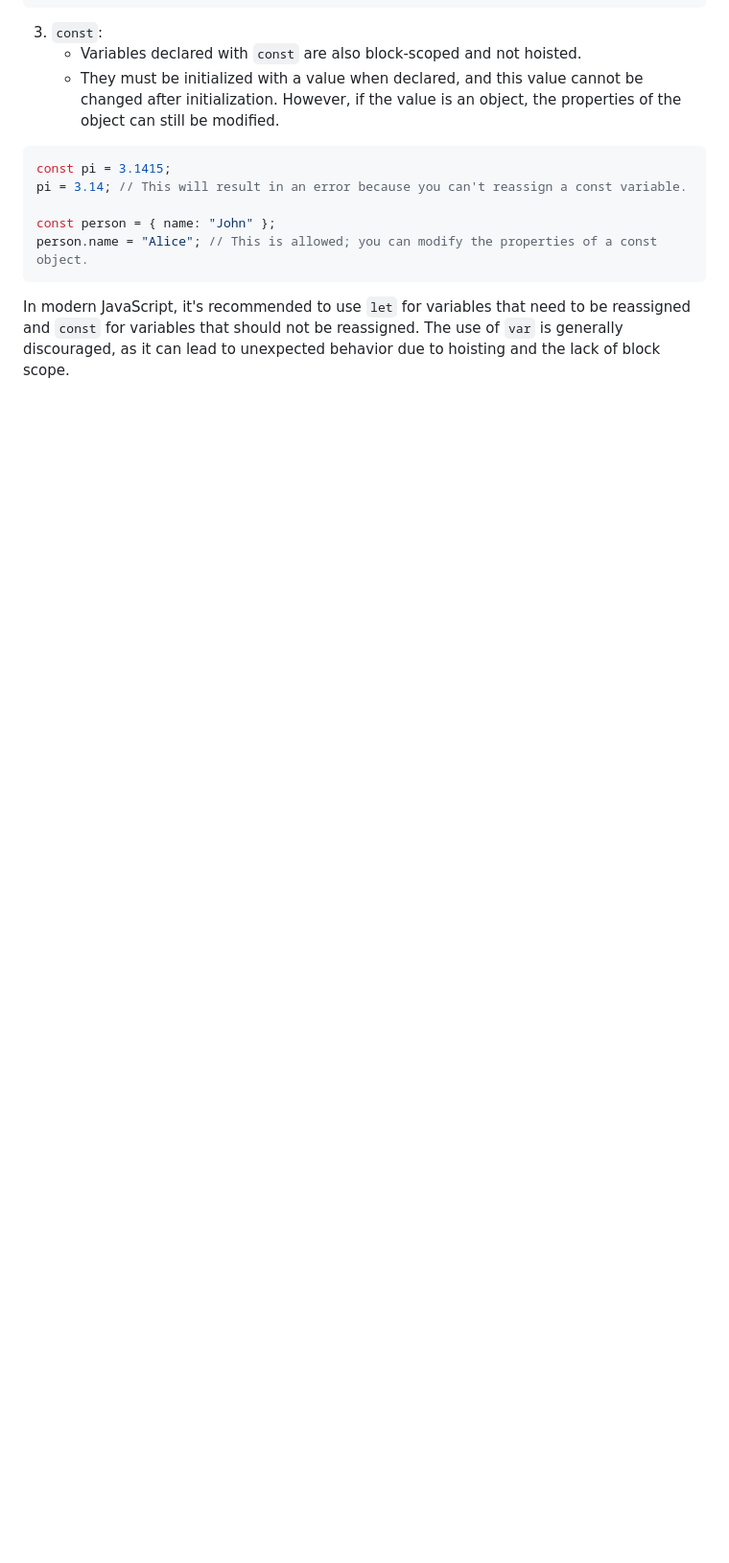
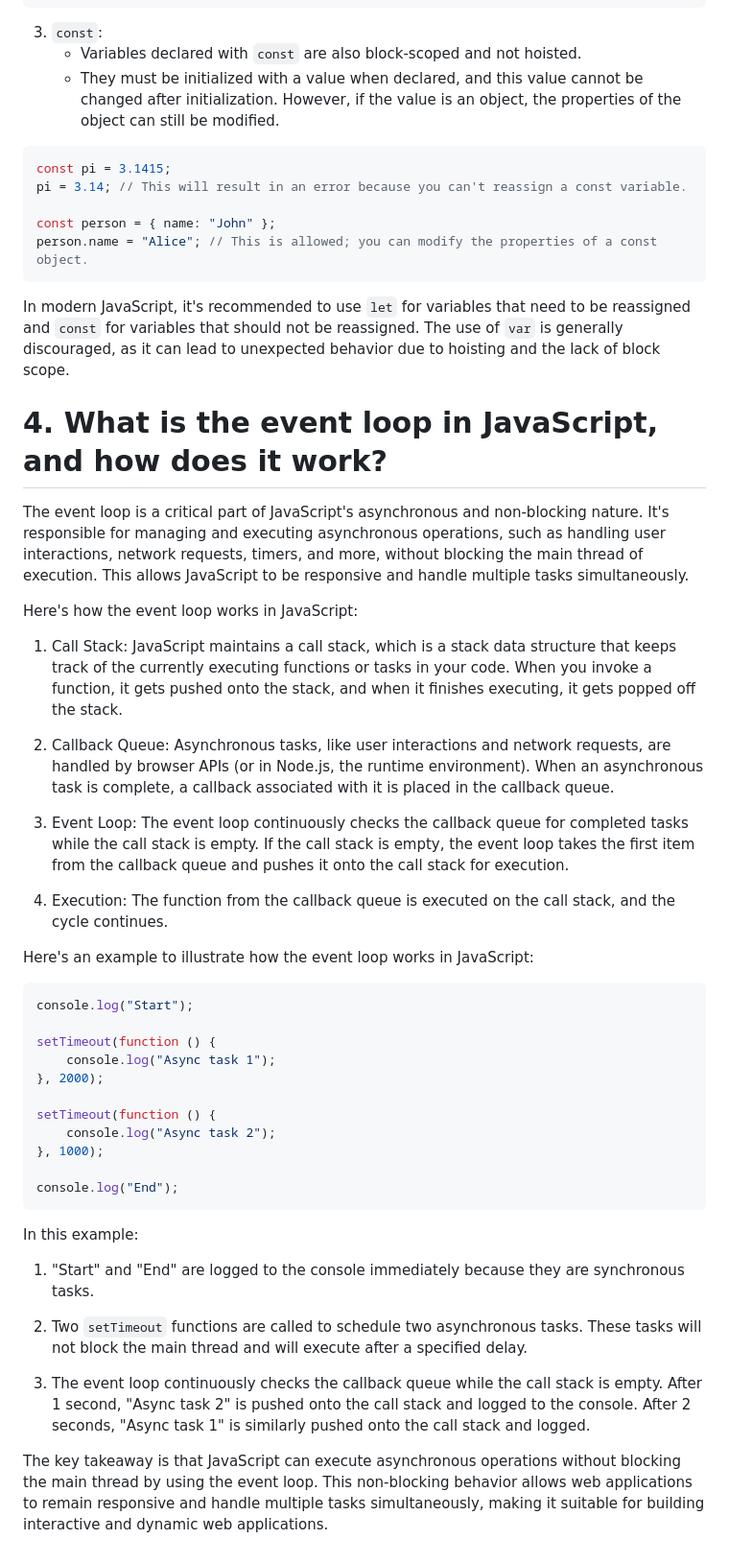
Before and after one commit to mdshoeb2050/JS-A2Z-Series, a Markdown page: JS_interviewQ/top50Solution/Part1(1-10).md, the part around the change. Shown: that part at 96% size. GitHub-like rendering; blank space fills up the shorter version.

Commit message:
top50Solution q4 updated

````diff
--- a/JS_interviewQ/top50Solution/Part1(1-10).md
+++ b/JS_interviewQ/top50Solution/Part1(1-10).md
@@ -146,3 +146,44 @@ person.name = "Alice"; // This is allowed; you can modify the properties of a co
 ```
 
 In modern JavaScript, it's recommended to use `let` for variables that need to be reassigned and `const` for variables that should not be reassigned. The use of `var` is generally discouraged, as it can lead to unexpected behavior due to hoisting and the lack of block scope.
+
+
+# 4. What is the event loop in JavaScript, and how does it work?
+
+The event loop is a critical part of JavaScript's asynchronous and non-blocking nature. It's responsible for managing and executing asynchronous operations, such as handling user interactions, network requests, timers, and more, without blocking the main thread of execution. This allows JavaScript to be responsive and handle multiple tasks simultaneously.
+
+Here's how the event loop works in JavaScript:
+
+1. Call Stack: JavaScript maintains a call stack, which is a stack data structure that keeps track of the currently executing functions or tasks in your code. When you invoke a function, it gets pushed onto the stack, and when it finishes executing, it gets popped off the stack.
+
+2. Callback Queue: Asynchronous tasks, like user interactions and network requests, are handled by browser APIs (or in Node.js, the runtime environment). When an asynchronous task is complete, a callback associated with it is placed in the callback queue.
+
+3. Event Loop: The event loop continuously checks the callback queue for completed tasks while the call stack is empty. If the call stack is empty, the event loop takes the first item from the callback queue and pushes it onto the call stack for execution.
+
+4. Execution: The function from the callback queue is executed on the call stack, and the cycle continues.
+
+Here's an example to illustrate how the event loop works in JavaScript:
+
+```javascript
+console.log("Start");
+
+setTimeout(function () {
+    console.log("Async task 1");
+}, 2000);
+
+setTimeout(function () {
+    console.log("Async task 2");
+}, 1000);
+
+console.log("End");
+```
+
+In this example:
+
+1. "Start" and "End" are logged to the console immediately because they are synchronous tasks.
+
+2. Two `setTimeout` functions are called to schedule two asynchronous tasks. These tasks will not block the main thread and will execute after a specified delay.
+
+3. The event loop continuously checks the callback queue while the call stack is empty. After 1 second, "Async task 2" is pushed onto the call stack and logged to the console. After 2 seconds, "Async task 1" is similarly pushed onto the call stack and logged.
+
+The key takeaway is that JavaScript can execute asynchronous operations without blocking the main thread by using the event loop. This non-blocking behavior allows web applications to remain responsive and handle multiple tasks simultaneously, making it suitable for building interactive and dynamic web applications.
````
